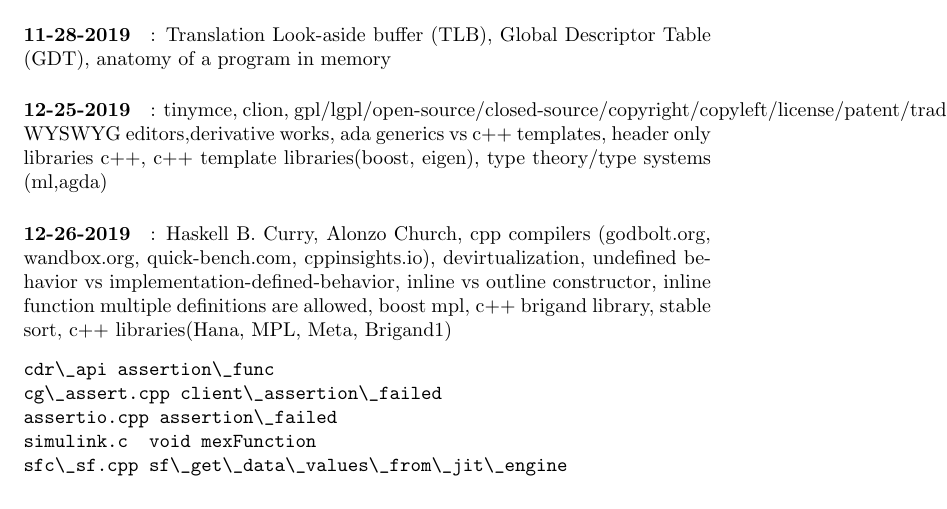
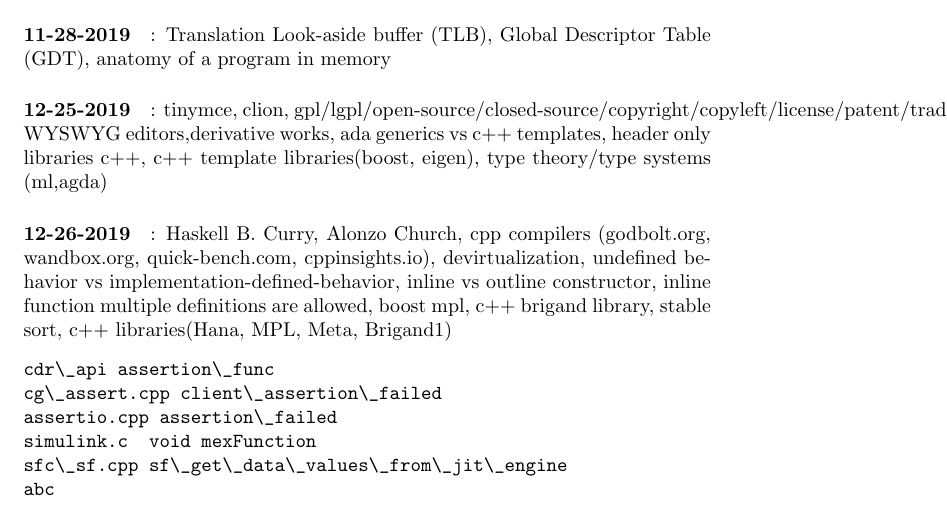
Before and after one commit to prithviraj6116/documents, a LaTeX document (learning.tex, which reads dailyLog.tex): part of page 4 of 4, cut so that both start at the same text. Compiled offline with pdfLaTeX.

Commit message:
no message

```diff
--- a/dailyLog.tex
+++ b/dailyLog.tex
@@ -15,4 +15,5 @@ cg\_assert.cpp client\_assertion\_failed
 assertio.cpp assertion\_failed
 simulink.c  void mexFunction
 sfc\_sf.cpp sf\_get\_data\_values\_from\_jit\_engine
+abc
 \end{verbatim}
```
Also changed, not shown: learning.pdf.
